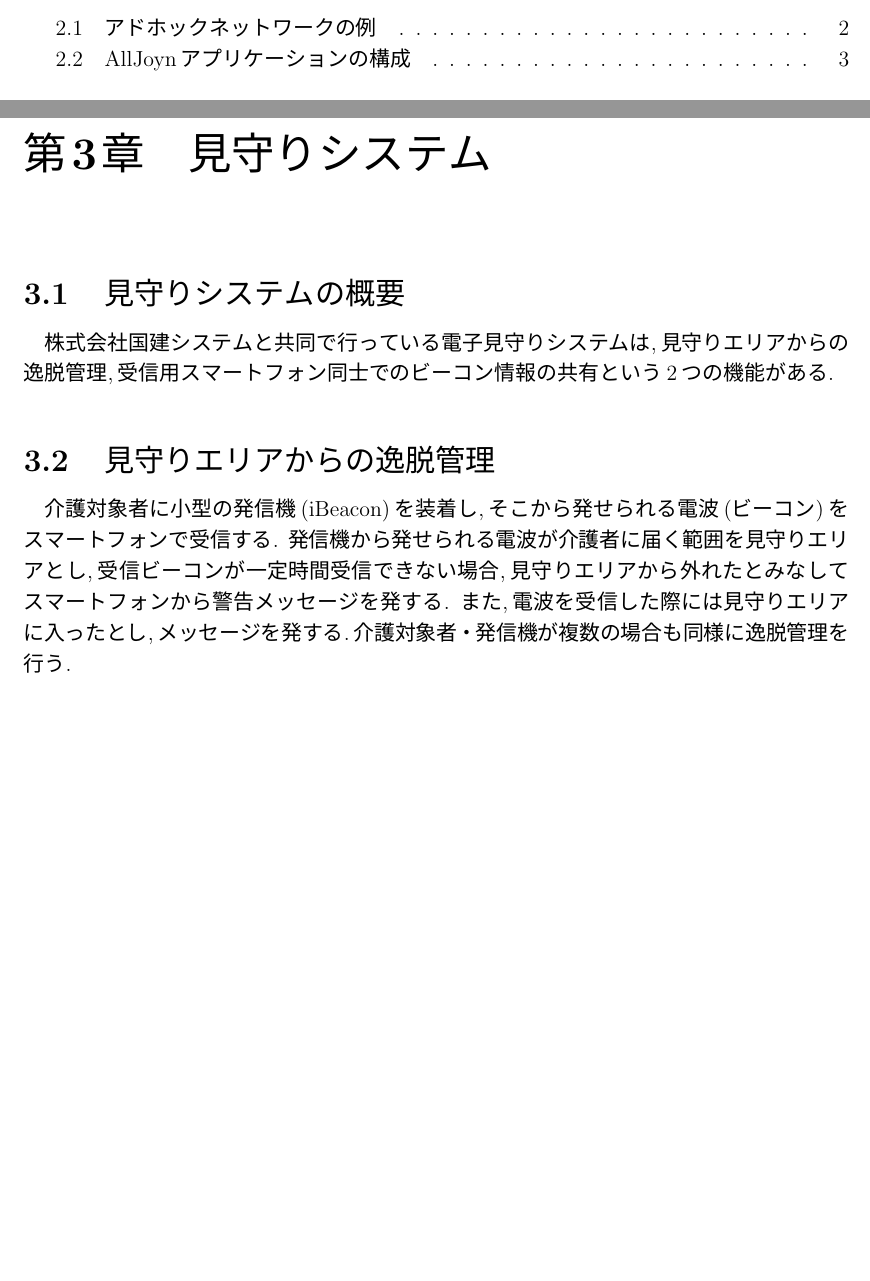
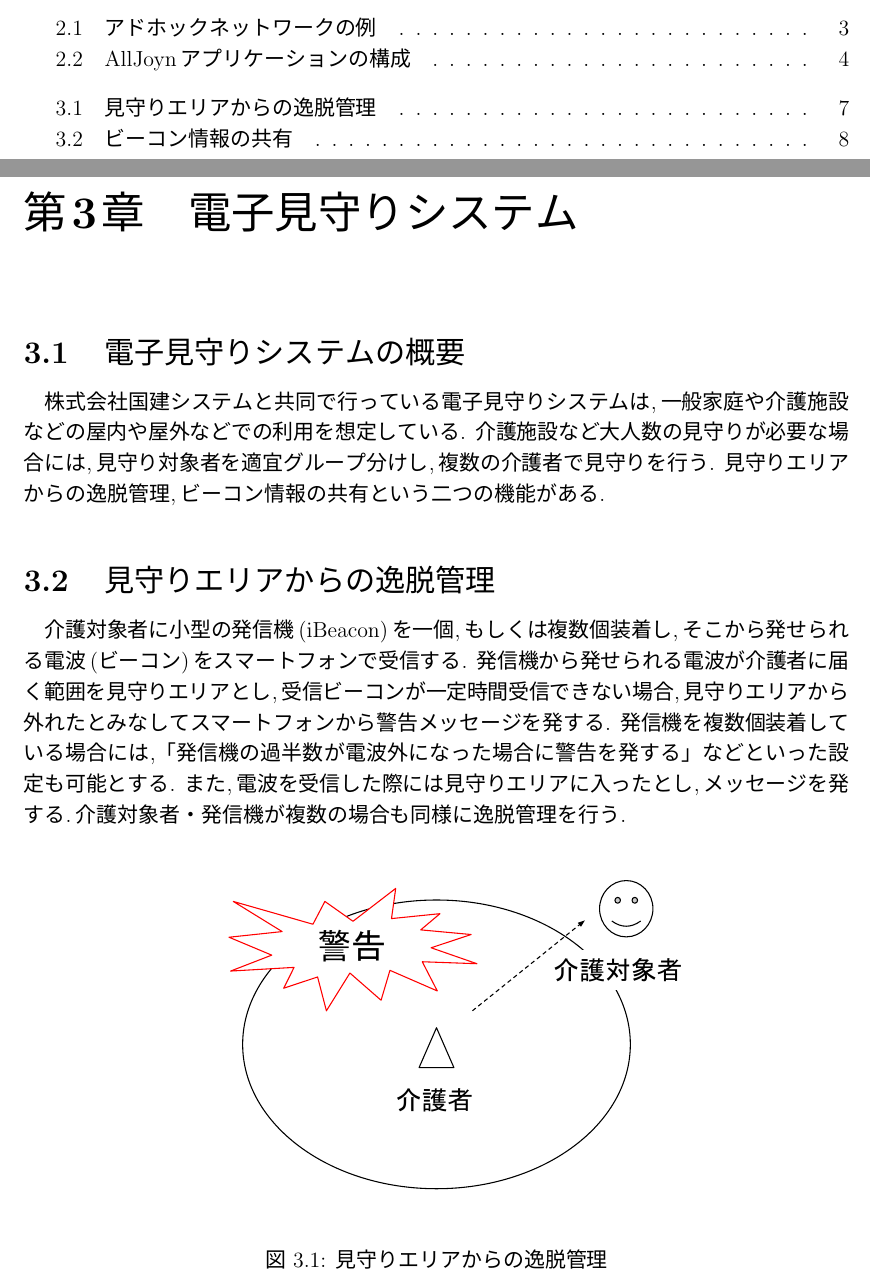
Before and after one commit to RyotaShinzato/final, a LaTeX thesis (main.tex, which reads chapter3.tex): two parts of pages 3 and 11 of 15 before the commit and two parts of pages 3 and 11 of 16 after it, joined at a grey line, cut so that both start at the same text, the shorter picture padded with empty space. The pictures show the PDF file main.pdf that the author committed with the source.

Commit message:
edit chapter3 add fig

```diff
--- a/chapter3.tex
+++ b/chapter3.tex
@@ -1,14 +1,22 @@
-\chapter{見守りシステム}
+\chapter{電子見守りシステム}
 \label{chap:poordirection}
 
-
-\section{見守りシステムの概要}
-株式会社国建システムと共同で行っている電子見守りシステムは,見守りエリアからの逸脱管理,受信用スマートフォン同士でのビーコン情報の共有という2つの機能がある.
+\section{電子見守りシステムの概要}
+株式会社国建システムと共同で行っている電子見守りシステムは,一般家庭や介護施設などの屋内や屋外などでの利用を想定している.
+介護施設など大人数の見守りが必要な場合には,見守り対象者を適宜グループ分けし,複数の介護者で見守りを行う.
+見守りエリアからの逸脱管理,ビーコン情報の共有という二つの機能がある.
 
 \section{見守りエリアからの逸脱管理}
-介護対象者に小型の発信機(iBeacon)を装着し,そこから発せられる電波(ビーコン)をスマートフォンで受信する.
+介護対象者に小型の発信機(iBeacon)を一個,もしくは複数個装着し,そこから発せられる電波(ビーコン)をスマートフォンで受信する.
 発信機から発せられる電波が介護者に届く範囲を見守りエリアとし,受信ビーコンが一定時間受信できない場合,見守りエリアから外れたとみなしてスマートフォンから警告メッセージを発する.
+発信機を複数個装着している場合には,「発信機の過半数が電波外になった場合に警告を発する」などといった設定も可能とする.
 また,電波を受信した際には見守りエリアに入ったとし,メッセージを発する.介護対象者・発信機が複数の場合も同様に逸脱管理を行う.
+
+\begin{figure}[htbp]
+\centering
+\includegraphics[width=10cm]{fig/deviation.pdf}
+\caption{見守りエリアからの逸脱管理}
+\end{figure}
 
 \section{ビーコン情報の共有}
 受信用スマートフォンが複数ある場合は,スマートフォン同士で発信機の情報を共有し,見守りエリアを拡大させる.
@@ -22,4 +30,10 @@
 \item 見守りエリアから逸脱した発信機ID
 \end{itemize}
 
-この3つである.これらの情報を共有することで,同じアドホックネットワーク内にある他のスマートフォンが検知している発信機を知ることができ,見守りエリアを拡大することができる.
+以上の三つである.これらの情報を共有することで,同じアドホックネットワーク内にある他のスマートフォンが検知している発信機を知ることができ,見守りエリアを拡大することができる.
+
+\begin{figure}[htbp]
+\centering
+\includegraphics[width=10cm]{fig/share.pdf}
+\caption{ビーコン情報の共有}
+\end{figure}
```
Also changed, not shown: fig/deviation.pdf (added), fig/share.pdf (added), main.pdf, 7 other files.
